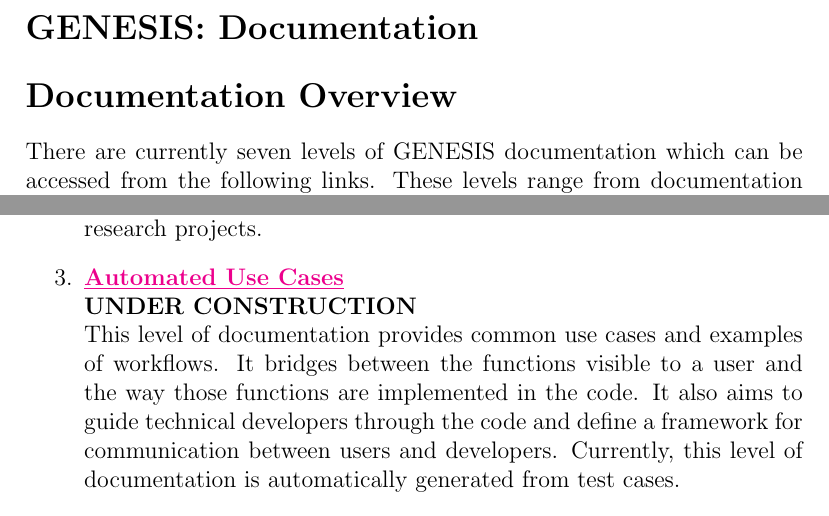
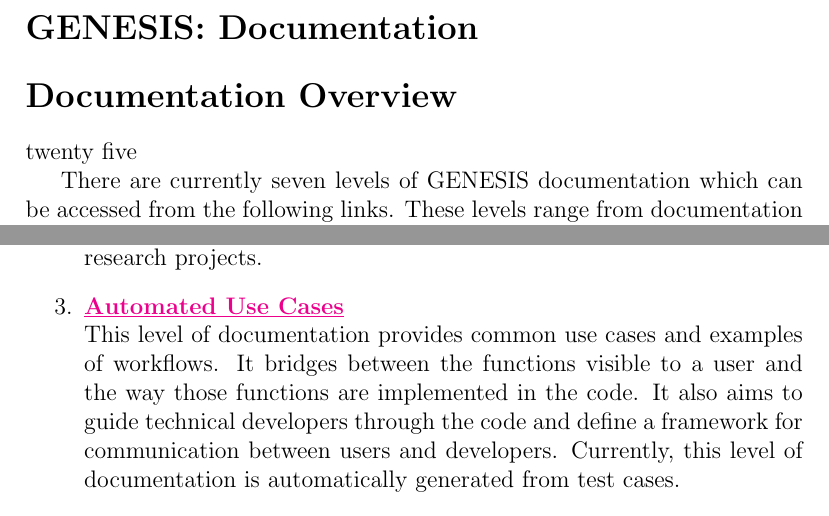
Before and after one commit to HugoCornelis/userdocs, a LaTeX document (document-overview/document-overview.tex): two parts of page 1 of 2, joined at a grey line, cut so that both start at the same text. Compiled offline with pdfLaTeX.

Commit message:
1. Updated document-overview, automated use case documentation is not    under construction anymore.

```diff
--- a/document-overview/document-overview.tex
+++ b/document-overview/document-overview.tex
@@ -10,6 +10,8 @@
 \section*{GENESIS: Documentation}
 
 \section*{Documentation Overview}
+
+twenty five
 
 There are currently seven levels of GENESIS documentation which can be
 accessed from the following links.  These levels range from documentation required by the user to technical detail of a specific implementation.
@@ -34,7 +36,6 @@ The second level of user documentation contains in depth
   advanced research projects.
 
 \item \href{http://neurospaces.sourceforge.net/tests-menu.html}{\bf \underline{Automated Use Cases}}\\
- {\bf UNDER CONSTRUCTION}\\
   This level of documentation provides common use cases and examples of workflows. It bridges between the functions visible to
   a user and the way those functions are implemented in the code.
   It also aims to guide technical developers through the code
```
